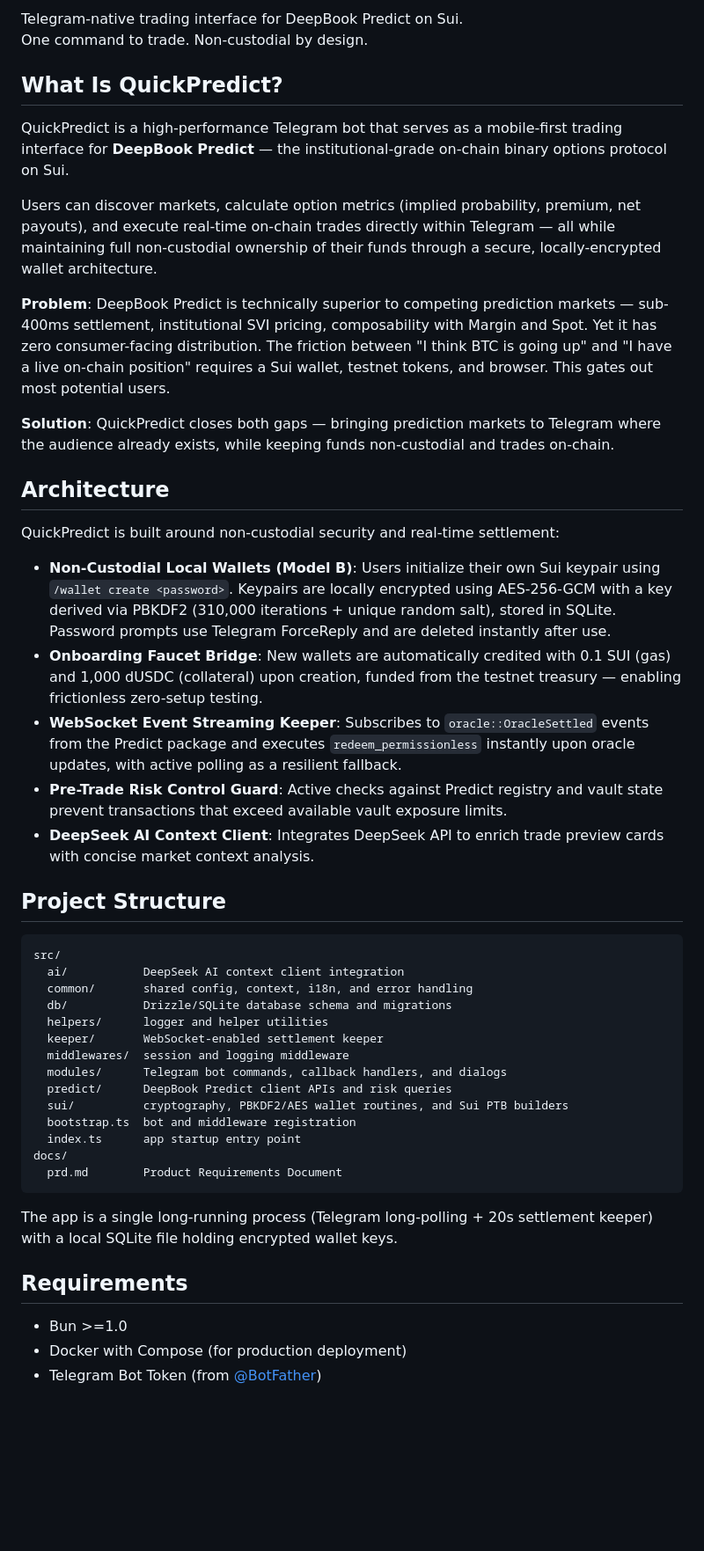
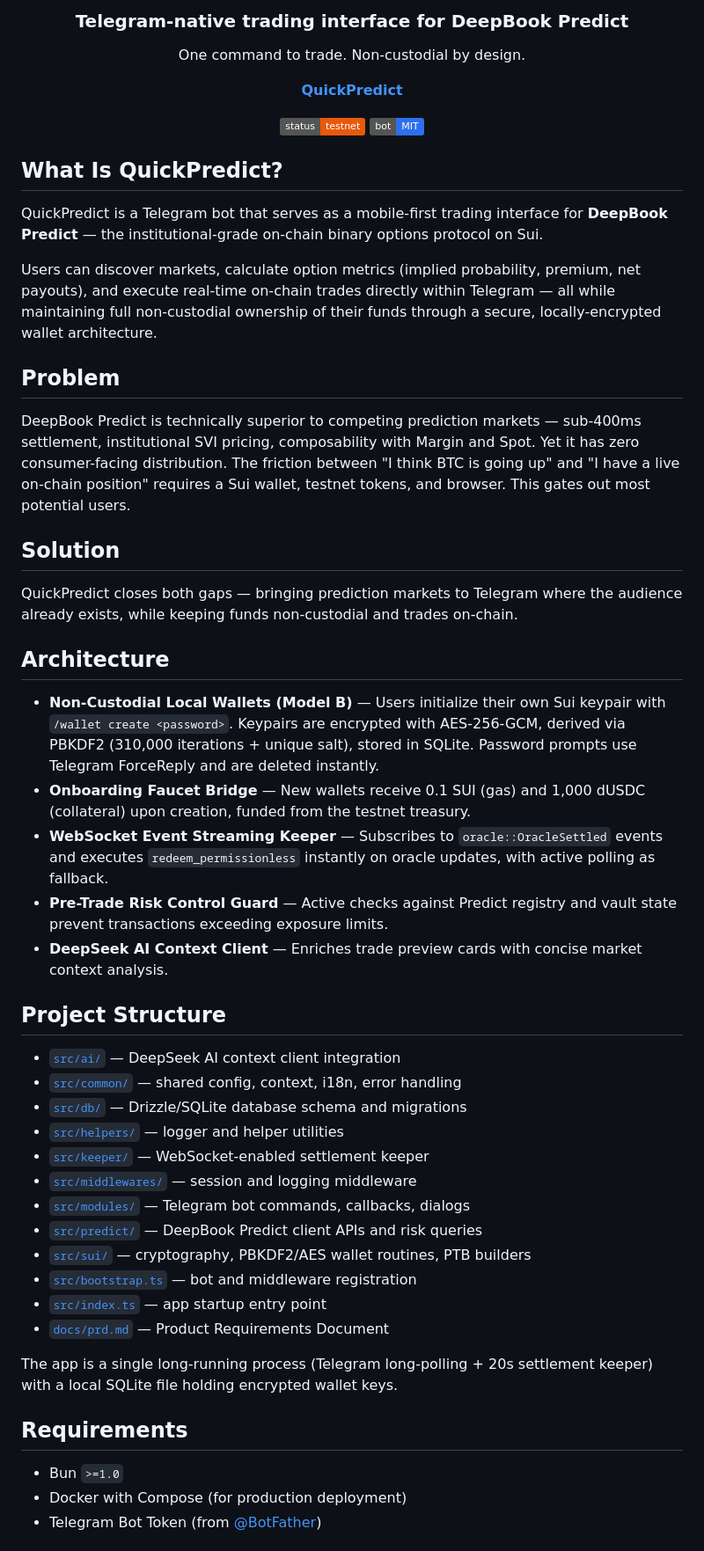
Before and after one commit to onyedikachi-david/QuickPredict, a Markdown page: README.md, the part around one of its changes. Shown at 88% size. Rendered like a GitHub page; badges without logos; blank space fills up the shorter version.

Commit message:
docs(readme): format readme

````diff
--- a/README.md
+++ b/README.md
@@ -2,51 +2,77 @@
 
-Telegram-native trading interface for DeepBook Predict on Sui.
+### Telegram-native trading interface for DeepBook Predict
+
 One command to trade. Non-custodial by design.
+
+[**QuickPredict**](https://github.com/onyedikachi/QuickPredict)
+
+![Status](https://img.shields.io/badge/status-testnet-E8590C)
+![Bot](https://img.shields.io/badge/bot-MIT-2F6FED)
+
+</div>
 
 ## What Is QuickPredict?
 
-QuickPredict is a high-performance Telegram bot that serves as a mobile-first trading interface for **DeepBook Predict** — the institutional-grade on-chain binary options protocol on Sui.
+QuickPredict is a Telegram bot that serves as a mobile-first trading interface
+for **DeepBook Predict** — the institutional-grade on-chain binary options
+protocol on Sui.
 
-Users can discover markets, calculate option metrics (implied probability, premium, net payouts), and execute real-time on-chain trades directly within Telegram — all while maintaining full non-custodial ownership of their funds through a secure, locally-encrypted wallet architecture.
+Users can discover markets, calculate option metrics (implied probability,
+premium, net payouts), and execute real-time on-chain trades directly within
+Telegram — all while maintaining full non-custodial ownership of their funds
+through a secure, locally-encrypted wallet architecture.
 
-**Problem**: DeepBook Predict is technically superior to competing prediction markets — sub-400ms settlement, institutional SVI pricing, composability with Margin and Spot. Yet it has zero consumer-facing distribution. The friction between "I think BTC is going up" and "I have a live on-chain position" requires a Sui wallet, testnet tokens, and browser. This gates out most potential users.
+## Problem
 
-**Solution**: QuickPredict closes both gaps — bringing prediction markets to Telegram where the audience already exists, while keeping funds non-custodial and trades on-chain.
+DeepBook Predict is technically superior to competing prediction markets —
+sub-400ms settlement, institutional SVI pricing, composability with Margin and
+Spot. Yet it has zero consumer-facing distribution. The friction between "I
+think BTC is going up" and "I have a live on-chain position" requires a Sui
+wallet, testnet tokens, and browser. This gates out most potential users.
+
+## Solution
+
+QuickPredict closes both gaps — bringing prediction markets to Telegram where
+the audience already exists, while keeping funds non-custodial and trades
+on-chain.
 
 ## Architecture
 
-QuickPredict is built around non-custodial security and real-time settlement:
-
-- **Non-Custodial Local Wallets (Model B)**: Users initialize their own Sui keypair using `/wallet create <password>`. Keypairs are locally encrypted using AES-256-GCM with a key derived via PBKDF2 (310,000 iterations + unique random salt), stored in SQLite. Password prompts use Telegram ForceReply and are deleted instantly after use.
-- **Onboarding Faucet Bridge**: New wallets are automatically credited with 0.1 SUI (gas) and 1,000 dUSDC (collateral) upon creation, funded from the testnet treasury — enabling frictionless zero-setup testing.
-- **WebSocket Event Streaming Keeper**: Subscribes to `oracle::OracleSettled` events from the Predict package and executes `redeem_permissionless` instantly upon oracle updates, with active polling as a resilient fallback.
-- **Pre-Trade Risk Control Guard**: Active checks against Predict registry and vault state prevent transactions that exceed available vault exposure limits.
-- **DeepSeek AI Context Client**: Integrates DeepSeek API to enrich trade preview cards with concise market context analysis.
+- **Non-Custodial Local Wallets (Model B)** — Users initialize their own Sui
+  keypair with `/wallet create <password>`. Keypairs are encrypted with
+  AES-256-GCM, derived via PBKDF2 (310,000 iterations + unique salt), stored in
+  SQLite. Password prompts use Telegram ForceReply and are deleted instantly.
+- **Onboarding Faucet Bridge** — New wallets receive 0.1 SUI (gas) and 1,000
+  dUSDC (collateral) upon creation, funded from the testnet treasury.
+- **WebSocket Event Streaming Keeper** — Subscribes to `oracle::OracleSettled`
+  events and executes `redeem_permissionless` instantly on oracle updates, with
+  active polling as fallback.
+- **Pre-Trade Risk Control Guard** — Active checks against Predict registry and
+  vault state prevent transactions exceeding exposure limits.
+- **DeepSeek AI Context Client** — Enriches trade preview cards with concise
+  market context analysis.
 
 ## Project Structure
 
-```
-src/
-  ai/           DeepSeek AI context client integration
-  common/       shared config, context, i18n, and error handling
-  db/           Drizzle/SQLite database schema and migrations
-  helpers/      logger and helper utilities
-  keeper/       WebSocket-enabled settlement keeper
-  middlewares/  session and logging middleware
-  modules/      Telegram bot commands, callback handlers, and dialogs
-  predict/      DeepBook Predict client APIs and risk queries
-  sui/          cryptography, PBKDF2/AES wallet routines, and Sui PTB builders
-  bootstrap.ts  bot and middleware registration
-  index.ts      app startup entry point
-docs/
-  prd.md        Product Requirements Document
-```
+- [`src/ai/`](./src/ai) — DeepSeek AI context client integration
+- [`src/common/`](./src/common) — shared config, context, i18n, error handling
+- [`src/db/`](./src/db) — Drizzle/SQLite database schema and migrations
+- [`src/helpers/`](./src/helpers) — logger and helper utilities
+- [`src/keeper/`](./src/keeper) — WebSocket-enabled settlement keeper
+- [`src/middlewares/`](./src/middlewares) — session and logging middleware
+- [`src/modules/`](./src/modules) — Telegram bot commands, callbacks, dialogs
+- [`src/predict/`](./src/predict) — DeepBook Predict client APIs and risk queries
+- [`src/sui/`](./src/sui) — cryptography, PBKDF2/AES wallet routines, PTB builders
+- [`src/bootstrap.ts`](./src/bootstrap.ts) — bot and middleware registration
+- [`src/index.ts`](./src/index.ts) — app startup entry point
+- [`docs/prd.md`](./docs/prd.md) — Product Requirements Document
 
-The app is a single long-running process (Telegram long-polling + 20s settlement keeper) with a local SQLite file holding encrypted wallet keys.
+The app is a single long-running process (Telegram long-polling + 20s settlement
+keeper) with a local SQLite file holding encrypted wallet keys.
 
 ## Requirements
 
-- Bun >=1.0
+- Bun `>=1.0`
 - Docker with Compose (for production deployment)
 - Telegram Bot Token (from [@BotFather](https://t.me/BotFather))
 
````
Also changed, not shown: other parts of README.md (+12 -11 lines).
